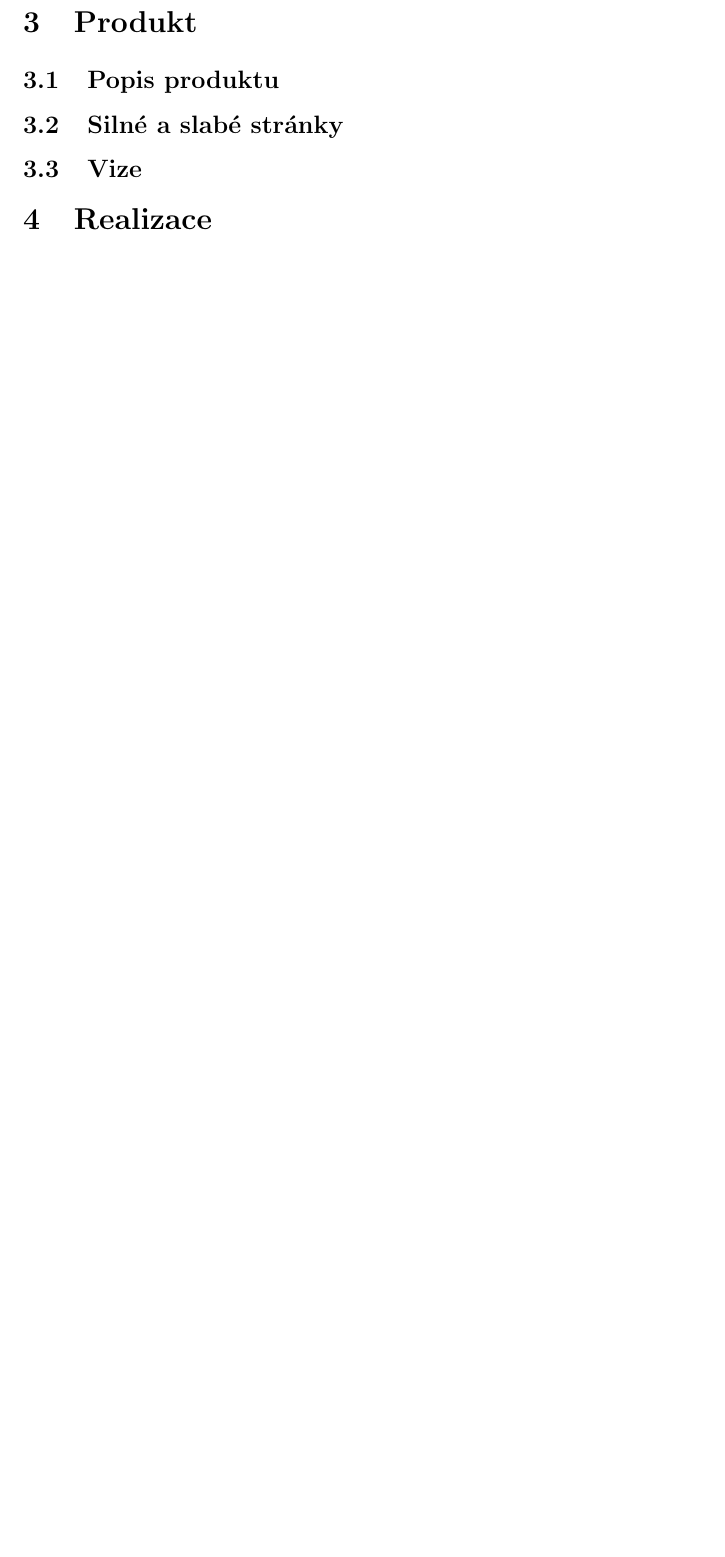
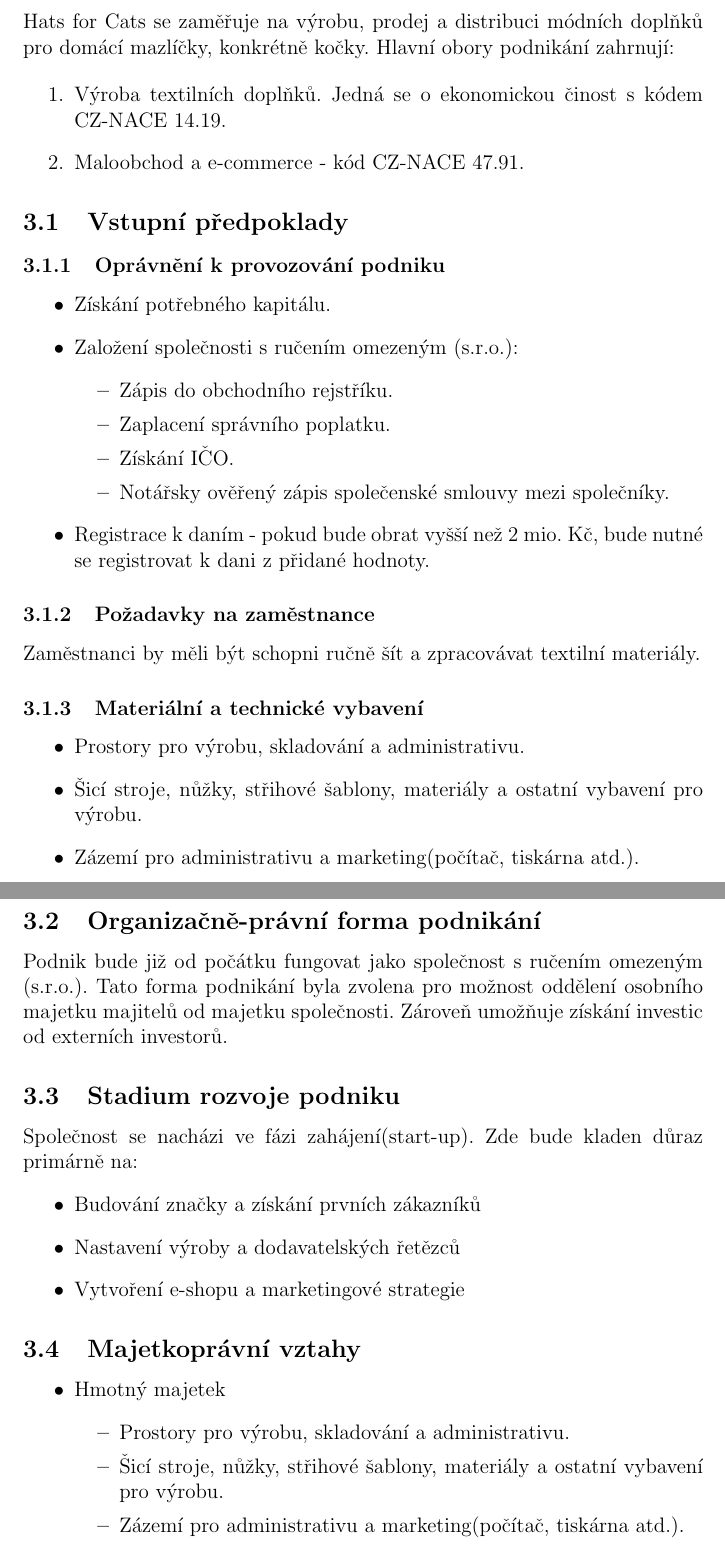
Before and after one commit to KoblizekXD/podnikatelske-zamery, a LaTeX document (podnikatelske_zamery.tex): part of page 5 of 5 before the commit and two parts of pages 6 and 7 of 8 after it, the two joined at a grey line, cut at the place of the change, the shorter picture padded with empty space. Compiled offline with pdfLaTeX.

Commit message:
Whatever this is

```diff
--- a/podnikatelske_zamery.tex
+++ b/podnikatelske_zamery.tex
@@ -79,8 +79,60 @@ Lze si také nechat vyrobit čepici na míru.
 
 \pagebreak
 
-\section{Produkt}
+\section{Podnikatelský projekt}
 
-\subsection{Popis produktu}
-\subsection{Silné a slabé stránky}
-\subsection{Vize}
+Hats for Cats se zaměřuje na výrobu, prodej a distribuci módních doplňků pro domácí mazlíčky, konkrétně kočky.
+Hlavní obory podnikání zahrnují:
+
+\begin{enumerate}
+  \item Výroba textilních doplňků. Jedná se o ekonomickou činost s kódem CZ-NACE 14.19.
+  \item Maloobchod a e-commerce - kód CZ-NACE 47.91.
+\end{enumerate}
+
+\subsection{Vstupní předpoklady}
+
+\subsubsection{Oprávnění k provozování podniku}
+\begin{itemize}
+  \item Získání potřebného kapitálu.
+  \item Založení společnosti s ručením omezeným (s.r.o.):
+  \begin{itemize}
+    \item Zápis do obchodního rejstříku.
+    \item Zaplacení správního poplatku.
+    \item Získání IČO.
+    \item Notářsky ověřený zápis společenské smlouvy mezi společníky.
+  \end{itemize}
+  \item{Registrace k daním} - pokud bude obrat vyšší než 2 mio. Kč, bude nutné se registrovat k dani z přidané hodnoty.
+\end{itemize}
+
+\subsubsection{Požadavky na zaměstnance}
+Zaměstnanci by měli být schopni ručně šít a zpracovávat textilní materiály.
+
+\subsubsection{Materiální a technické vybavení}
+\begin{itemize}
+  \item Prostory pro výrobu, skladování a administrativu.
+  \item Šicí stroje, nůžky, střihové šablony, materiály a ostatní vybavení pro výrobu.
+  \item Zázemí pro administrativu a marketing(počítač, tiskárna atd.).
+\end{itemize}
+
+\subsection{Organizačně-právní forma podnikání}
+Podnik bude již od počátku fungovat jako společnost s ručením omezeným (s.r.o.).
+Tato forma podnikání byla zvolena pro možnost oddělení osobního majetku majitelů od majetku společnosti.
+Zároveň umožňuje získání investic od externích investorů.
+
+\subsection{Stadium rozvoje podniku}
+Společnost se nacházi ve fázi zahájení(start-up). Zde bude kladen důraz primárně na:
+\begin{itemize}
+  \item Budování značky a získání prvních zákazníků
+  \item Nastavení výroby a dodavatelských řetězců
+  \item Vytvoření e-shopu a marketingové strategie
+\end{itemize}
+
+\subsection{Majetkoprávní vztahy}
+
+\begin{itemize}
+  \item Hmotný majetek
+  \begin{itemize}
+    \item Prostory pro výrobu, skladování a administrativu.
+    \item Šicí stroje, nůžky, střihové šablony, materiály a ostatní vybavení pro výrobu.
+    \item Zázemí pro administrativu a marketing(počítač, tiskárna atd.).
+  \end{itemize}
```
Also changed, not shown: podnikatelske_zamery.pdf, podnikatelske_zamery.tex (13 more changed lines), 1 other file.
